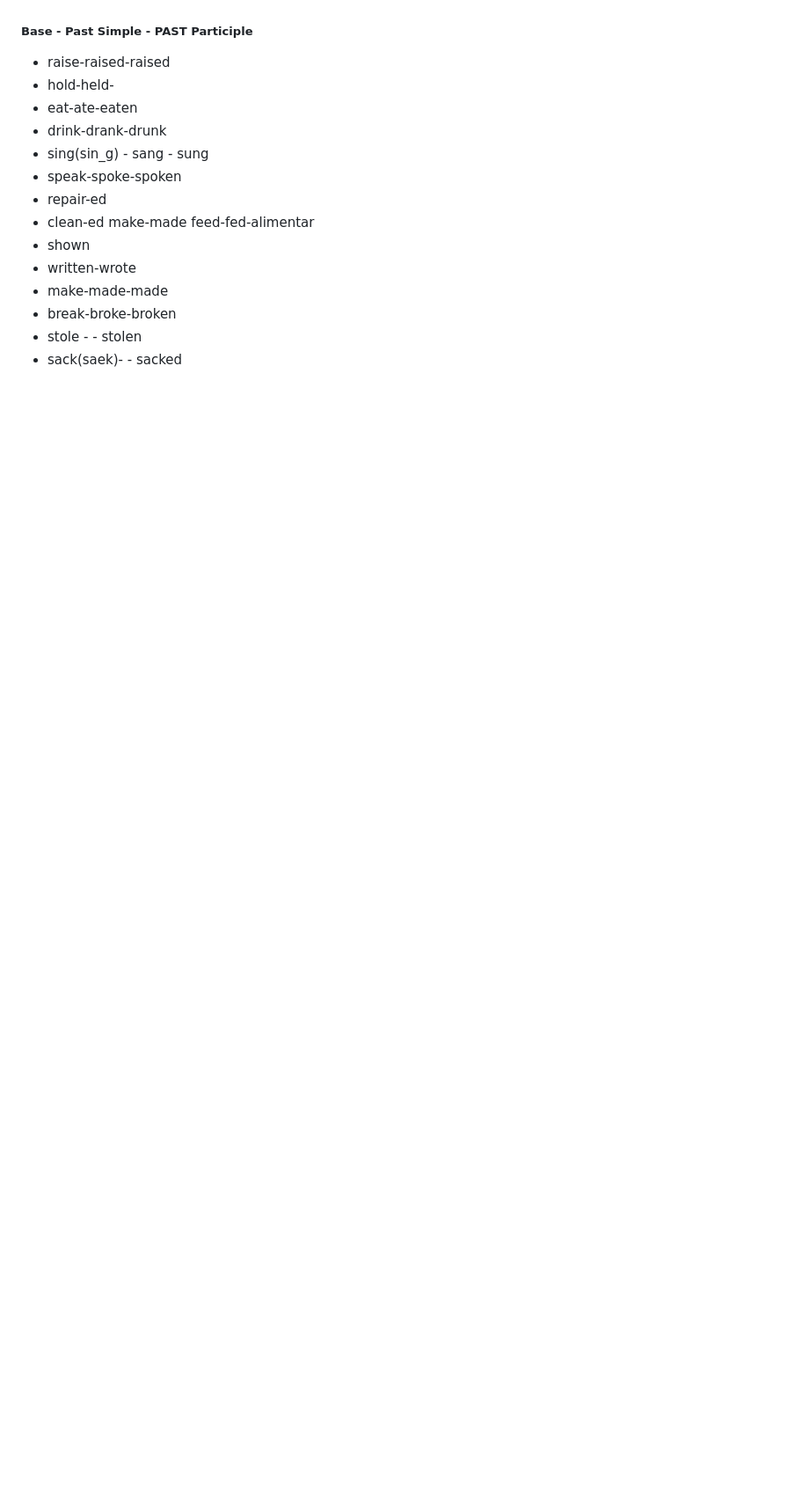
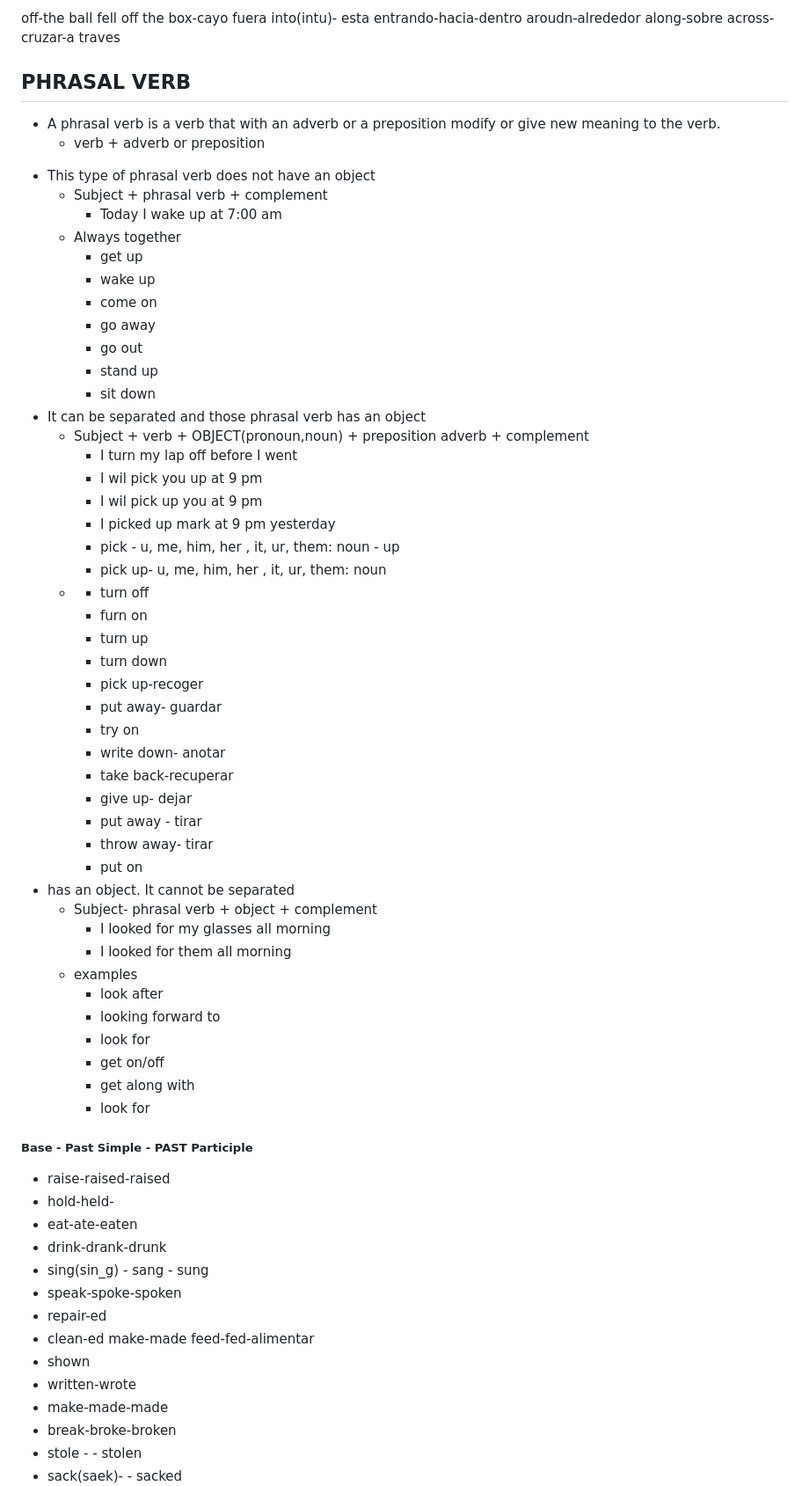
Before and after one commit to Jose-MPM/Notes, a Markdown page: Courses/English Vi/English VI.md, the part around one of its changes. Shown at 88% size. GitHub-like rendering; blank space fills up the shorter version.

Commit message:
Update English Notes

```diff
--- a/Courses/English Vi/English VI.md
+++ b/Courses/English Vi/English VI.md
@@ -784,3 +840,57 @@ The Passive Voice is used in English when **the person or thing that is receivin
+off-the ball fell off the box-cayo fuera
+into(intu)- esta entrando-hacia-dentro
+aroudn-alrededor
+along-sobre
+across-cruzar-a traves
+
+## PHRASAL VERB
+
+* A phrasal verb is a verb that with an adverb or a preposition modify or give new meaning to the verb.
+	* verb + adverb or preposition
+- This type of phrasal verb does not have an object
+	- Subject + phrasal verb + complement
+		- Today I wake up at 7:00 am
+	- Always together
+		- get up
+		- wake up
+		- come on
+		- go away
+		- go out
+		- stand up
+		- sit down
+- It can be separated and those phrasal verb has an object
+	- Subject + verb + OBJECT(pronoun,noun) + preposition adverb + complement
+		- I turn my lap off before I went
+		- I wil pick you up at 9 pm
+		- I wil pick up you at 9 pm
+		- I picked up mark at 9 pm yesterday
+		- pick - u, me, him, her , it, ur, them: noun - up
+		- pick up- u, me, him, her , it, ur, them: noun
+	-
+		- turn off
+		- furn on
+		- turn up
+		- turn down
+		- pick up-recoger
+		- put away- guardar
+		- try on
+		- write down- anotar
+		- take back-recuperar
+		- give up- dejar
+		- put away - tirar
+		- throw away- tirar
+		- put on
+- has an object. It cannot be separated
+	- Subject- phrasal verb + object + complement
+		- I looked for my glasses all morning
+		- I looked for them  all morning
+	- examples
+		- look after
+		- looking forward to
+		- look for
+		- get on/off
+		- get along with
+		- look for
 
 ##### Base - Past Simple - PAST Participle
 - raise-raised-raised
```
Also changed, not shown: other parts of Courses/English Vi/English VI.md (+64 -3 lines), Courses/English Vi/English Exercises.md (+1 -1 lines).
